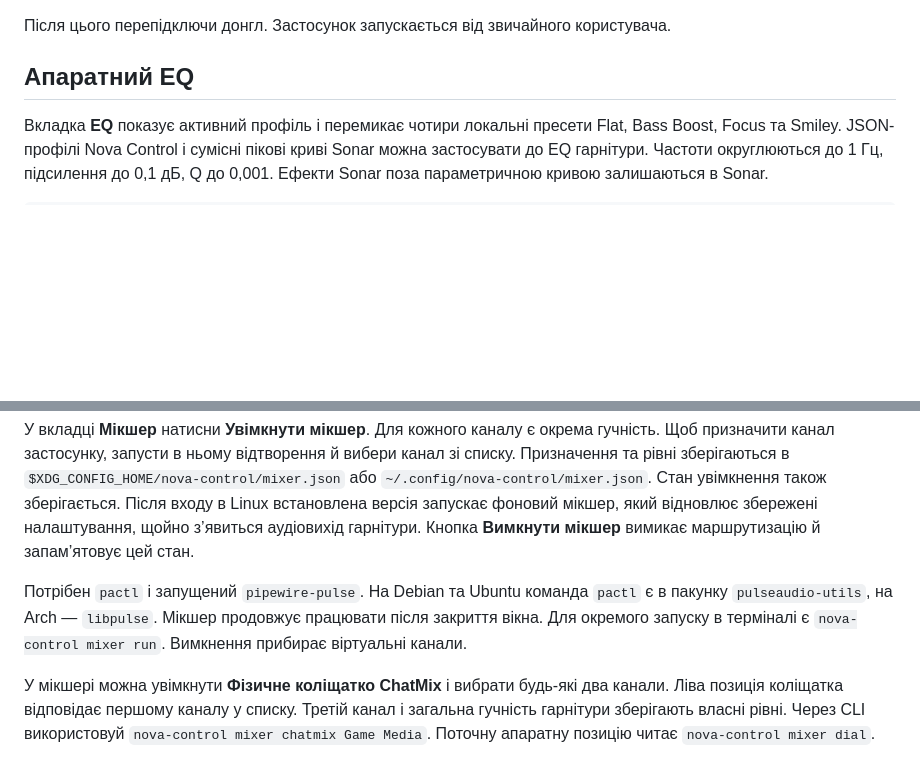
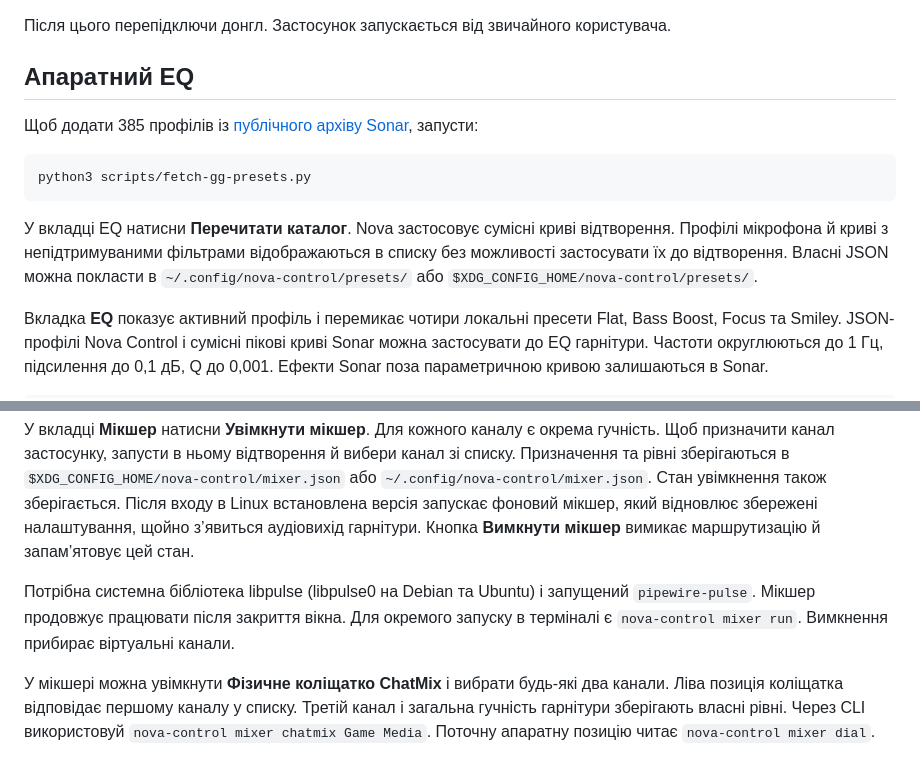
Before and after one commit to hiddensudo/nova, a Markdown page: README.uk.md, 2 parts joined by grey strips. GitHub-like rendering; blank space fills up the shorter version.

````diff
--- a/README.uk.md
+++ b/README.uk.md
@@ -42,6 +58,14 @@ sudo udevadm control --reload-rules
 
 ## Апаратний EQ
 
+Щоб додати 385 профілів із [публічного архіву Sonar](https://github.com/loteran/Arctis-Sound-Manager/blob/84545e49839e44137ce06b6e10df807ad0ad2440/presets_manifest.json), запусти:
+
+```sh
+python3 scripts/fetch-gg-presets.py
+```
+
+У вкладці EQ натисни **Перечитати каталог**. Nova застосовує сумісні криві відтворення. Профілі мікрофона й криві з непідтримуваними фільтрами відображаються в списку без можливості застосувати їх до відтворення. Власні JSON можна покласти в `~/.config/nova-control/presets/` або `$XDG_CONFIG_HOME/nova-control/presets/`.
+
 Вкладка **EQ** показує активний профіль і перемикає чотири локальні пресети Flat, Bass Boost, Focus та Smiley. JSON-профілі Nova Control і сумісні пікові криві Sonar можна застосувати до EQ гарнітури. Частоти округлюються до 1 Гц, підсилення до 0,1 дБ, Q до 0,001. Ефекти Sonar поза параметричною кривою залишаються в Sonar.
 
 ```sh
@@ -62,7 +86,7 @@ nova-control eq import ~/nova-eq.json
 
 У вкладці **Мікшер** натисни **Увімкнути мікшер**. Для кожного каналу є окрема гучність. Щоб призначити канал застосунку, запусти в ньому відтворення й вибери канал зі списку. Призначення та рівні зберігаються в `$XDG_CONFIG_HOME/nova-control/mixer.json` або `~/.config/nova-control/mixer.json`. Стан увімкнення також зберігається. Після входу в Linux встановлена версія запускає фоновий мікшер, який відновлює збережені налаштування, щойно з’явиться аудіовихід гарнітури. Кнопка **Вимкнути мікшер** вимикає маршрутизацію й запам’ятовує цей стан.
 
-Потрібен `pactl` і запущений `pipewire-pulse`. На Debian та Ubuntu команда `pactl` є в пакунку `pulseaudio-utils`, на Arch — `libpulse`. Мікшер продовжує працювати після закриття вікна. Для окремого запуску в терміналі є `nova-control mixer run`. Вимкнення прибирає віртуальні канали.
+Потрібна системна бібліотека libpulse (libpulse0 на Debian та Ubuntu) і запущений `pipewire-pulse`. Мікшер продовжує працювати після закриття вікна. Для окремого запуску в терміналі є `nova-control mixer run`. Вимкнення прибирає віртуальні канали.
 
 У мікшері можна увімкнути **Фізичне коліщатко ChatMix** і вибрати будь-які два канали. Ліва позиція коліщатка відповідає першому каналу у списку. Третій канал і загальна гучність гарнітури зберігають власні рівні. Через CLI використовуй `nova-control mixer chatmix Game Media`. Поточну апаратну позицію читає `nova-control mixer dial`.
 
````
Also changed, not shown: other parts of README.uk.md (+22 -4 lines), README.md (+28 -6 lines), docs/headsets.md (+2 -0 lines), docs/install-prompt.md (added, +14 -0 lines), docs/screenshots/mixer.png (added), docs/screenshots/overview.png (added), 4 other files.
